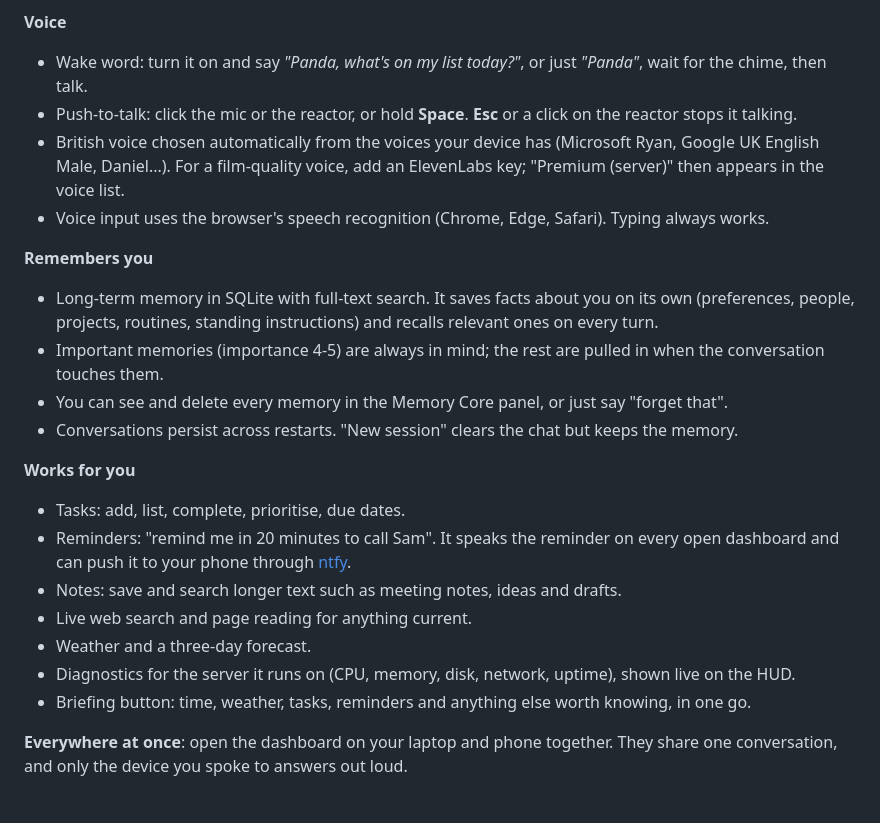
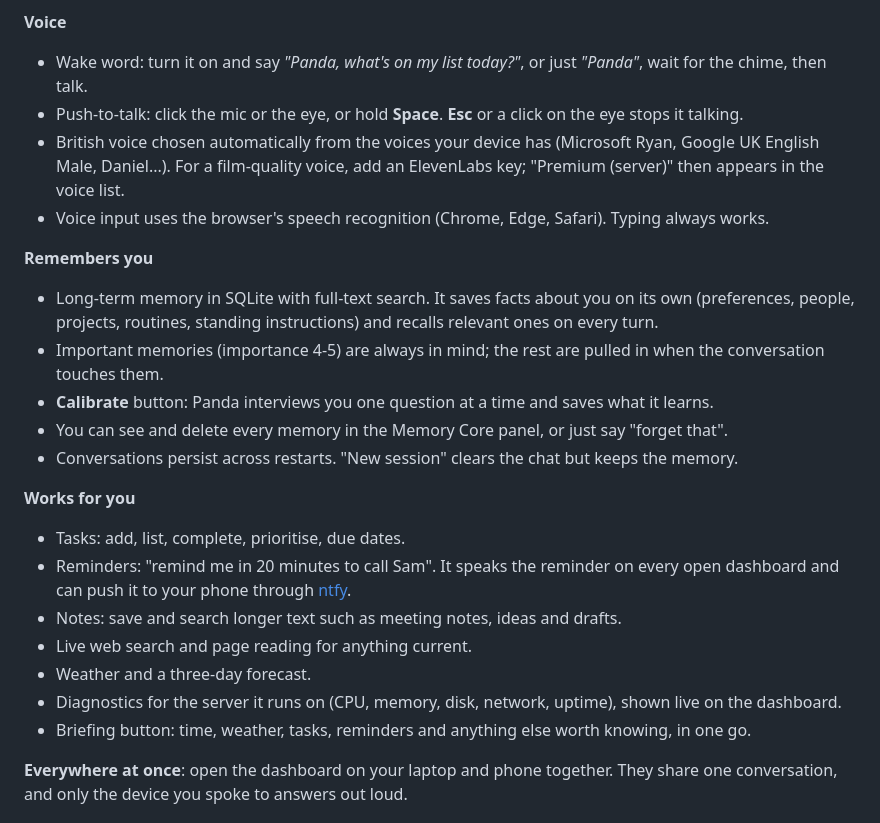
Before and after one commit to dorinnbun/panda, a Markdown page: README.md, the part around one of its changes. Rendered like a GitHub page.

```diff
--- a/README.md
+++ b/README.md
@@ -28,13 +32,14 @@ A voice-first personal AI assistant in the spirit of J.A.R.V.I.S. from Iron Man,
 
 **Voice**
 - Wake word: turn it on and say *"Panda, what's on my list today?"*, or just *"Panda"*, wait for the chime, then talk.
-- Push-to-talk: click the mic or the reactor, or hold **Space**. **Esc** or a click on the reactor stops it talking.
+- Push-to-talk: click the mic or the eye, or hold **Space**. **Esc** or a click on the eye stops it talking.
 - British voice chosen automatically from the voices your device has (Microsoft Ryan, Google UK English Male, Daniel...). For a film-quality voice, add an ElevenLabs key; "Premium (server)" then appears in the voice list.
 - Voice input uses the browser's speech recognition (Chrome, Edge, Safari). Typing always works.
 
 **Remembers you**
 - Long-term memory in SQLite with full-text search. It saves facts about you on its own (preferences, people, projects, routines, standing instructions) and recalls relevant ones on every turn.
 - Important memories (importance 4-5) are always in mind; the rest are pulled in when the conversation touches them.
+- **Calibrate** button: Panda interviews you one question at a time and saves what it learns.
 - You can see and delete every memory in the Memory Core panel, or just say "forget that".
 - Conversations persist across restarts. "New session" clears the chat but keeps the memory.
 
@@ -44,7 +49,7 @@ A voice-first personal AI assistant in the spirit of J.A.R.V.I.S. from Iron Man,
 - Notes: save and search longer text such as meeting notes, ideas and drafts.
 - Live web search and page reading for anything current.
 - Weather and a three-day forecast.
-- Diagnostics for the server it runs on (CPU, memory, disk, network, uptime), shown live on the HUD.
+- Diagnostics for the server it runs on (CPU, memory, disk, network, uptime), shown live on the dashboard.
 - Briefing button: time, weather, tasks, reminders and anything else worth knowing, in one go.
 
 **Everywhere at once**: open the dashboard on your laptop and phone together. They share one conversation, and only the device you spoke to answers out loud.
```
Also changed, not shown: other parts of README.md (+9 -5 lines), docs/SETUP.md (added, +183 -0 lines), docs/dashboard.png (added), 4 other files.
